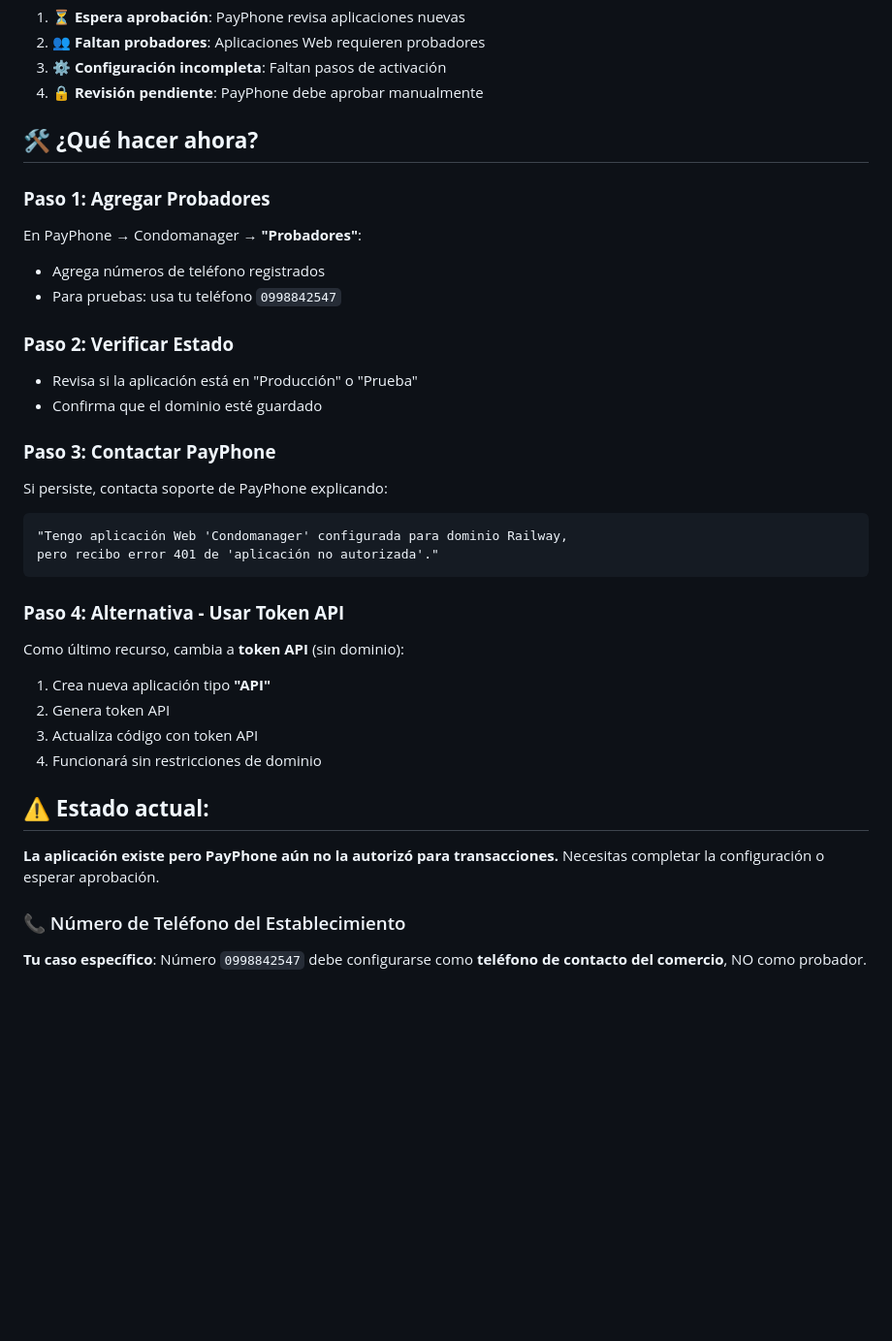
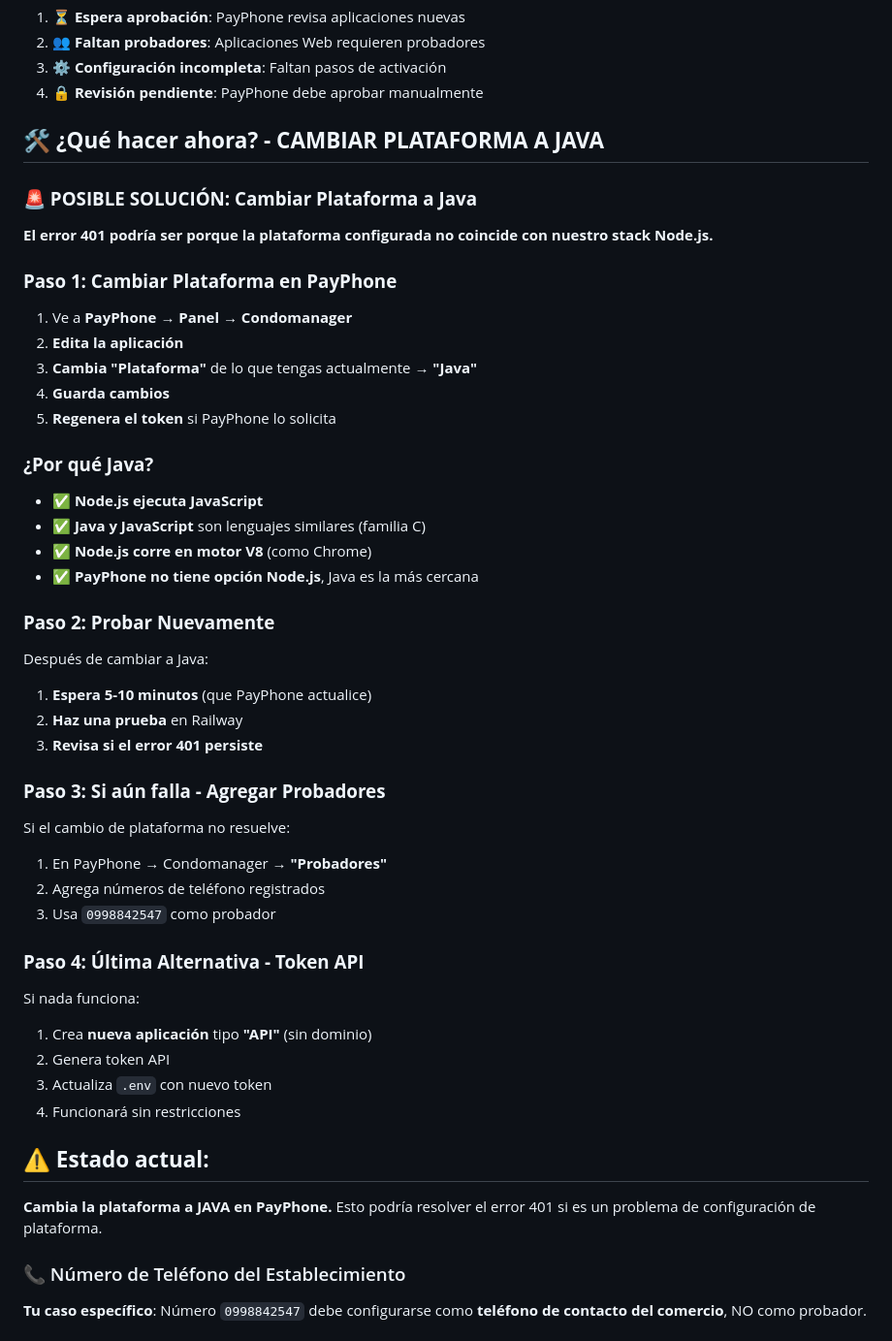
Before and after one commit to ginaproanio/pagos, a Markdown page: DEVELOPMENT.md, the part around the change. Shown: that part at 97% size. Rendered like a GitHub page; blank space fills up the shorter version.

Commit message:
docs: Agregar solución para cambiar plataforma a Java en PayPhone
- Posible causa del error 401: plataforma incorrecta
- Instrucciones para cambiar plataforma a Java (más cercana a Node.js)
- JavaScript/Node.js no tiene opción específica, Java es la más similar
- Probar después del cambio de plataforma

````diff
--- a/DEVELOPMENT.md
+++ b/DEVELOPMENT.md
@@ -53,34 +53,47 @@ Este documento contiene toda la información técnica, errores, debugging y conf
 3. **⚙️ Configuración incompleta**: Faltan pasos de activación
 4. **🔒 Revisión pendiente**: PayPhone debe aprobar manualmente
 
-## 🛠️ **¿Qué hacer ahora?**
+## 🛠️ **¿Qué hacer ahora? - CAMBIAR PLATAFORMA A JAVA**
 
-### **Paso 1: Agregar Probadores**
-En PayPhone → Condomanager → **"Probadores"**:
-- Agrega números de teléfono registrados
-- Para pruebas: usa tu teléfono `0998842547`
+### **🚨 POSIBLE SOLUCIÓN: Cambiar Plataforma a Java**
 
-### **Paso 2: Verificar Estado**
-- Revisa si la aplicación está en "Producción" o "Prueba"
-- Confirma que el dominio esté guardado
+**El error 401 podría ser porque la plataforma configurada no coincide con nuestro stack Node.js.**
 
-### **Paso 3: Contactar PayPhone**
-Si persiste, contacta soporte de PayPhone explicando:
-```
-"Tengo aplicación Web 'Condomanager' configurada para dominio Railway,
-pero recibo error 401 de 'aplicación no autorizada'."
-```
+### **Paso 1: Cambiar Plataforma en PayPhone**
+1. Ve a **PayPhone** → **Panel** → **Condomanager**
+2. **Edita la aplicación**
+3. **Cambia "Plataforma"** de lo que tengas actualmente → **"Java"**
+4. **Guarda cambios**
+5. **Regenera el token** si PayPhone lo solicita
 
-### **Paso 4: Alternativa - Usar Token API**
-Como último recurso, cambia a **token API** (sin dominio):
-1. Crea nueva aplicación tipo **"API"**
+### **¿Por qué Java?**
+- ✅ **Node.js ejecuta JavaScript**
+- ✅ **Java y JavaScript** son lenguajes similares (familia C)
+- ✅ **Node.js corre en motor V8** (como Chrome)
+- ✅ **PayPhone no tiene opción Node.js**, Java es la más cercana
+
+### **Paso 2: Probar Nuevamente**
+Después de cambiar a Java:
+1. **Espera 5-10 minutos** (que PayPhone actualice)
+2. **Haz una prueba** en Railway
+3. **Revisa si el error 401 persiste**
+
+### **Paso 3: Si aún falla - Agregar Probadores**
+Si el cambio de plataforma no resuelve:
+1. En PayPhone → Condomanager → **"Probadores"**
+2. Agrega números de teléfono registrados
+3. Usa `0998842547` como probador
+
+### **Paso 4: Última Alternativa - Token API**
+Si nada funciona:
+1. Crea **nueva aplicación** tipo **"API"** (sin dominio)
 2. Genera token API
-3. Actualiza código con token API
-4. Funcionará sin restricciones de dominio
+3. Actualiza `.env` con nuevo token
+4. Funcionará sin restricciones
 
 ## ⚠️ **Estado actual:**
 
-**La aplicación existe pero PayPhone aún no la autorizó para transacciones.** Necesitas completar la configuración o esperar aprobación.
+**Cambia la plataforma a JAVA en PayPhone.** Esto podría resolver el error 401 si es un problema de configuración de plataforma.
 
 ### 📞 Número de Teléfono del Establecimiento
 
````
